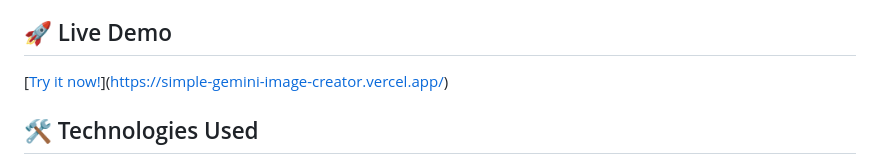
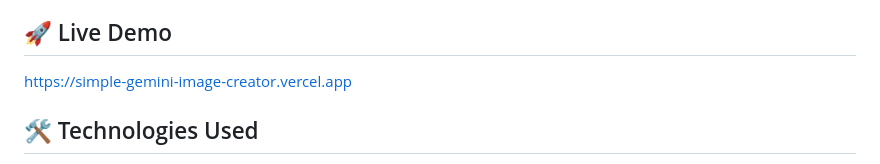
Before and after one commit to masuksharma130492/simple-gemini-image-creator, a Markdown page: README.md, the part around the change. Rendered like a GitHub page.

```diff
--- a/README.md
+++ b/README.md
@@ -12,7 +12,7 @@ A beautiful, modern web application for generating AI images using Google's Gemi
 - **🌐 No Backend Required**: Pure client-side application
 
 ## 🚀 Live Demo
-[[Try it now!](#)](https://simple-gemini-image-creator.vercel.app/)
+https://simple-gemini-image-creator.vercel.app
 
 ## 🛠️ Technologies Used
 - Pure HTML5, CSS3, and Vanilla JavaScript
```
